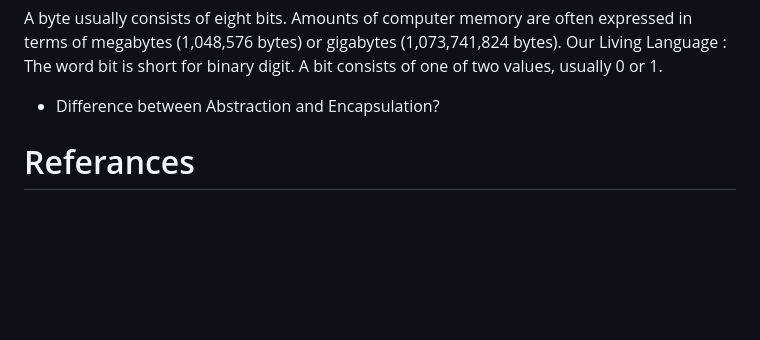
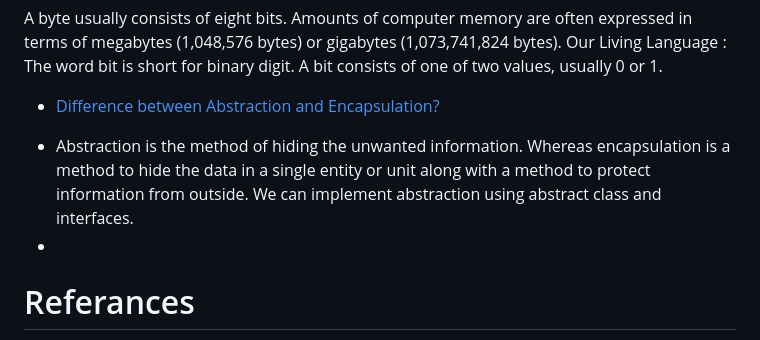
Before and after one commit to jabedhasan21/Notes, a Markdown page: JAVA/interview-question.md, the part around the change. GitHub-like rendering; blank space fills up the shorter version.

```diff
--- a/JAVA/interview-question.md
+++ b/JAVA/interview-question.md
@@ -15,7 +15,11 @@ A byte usually consists of eight bits. Amounts of computer memory are often expr
 
 
 
-+  Difference between Abstraction and Encapsulation?
++  [Difference between Abstraction and Encapsulation?](https://www.geeksforgeeks.org/difference-between-abstraction-and-encapsulation-in-java-with-examples/#:~:text=Abstraction%20is%20the%20method%20of,using%20abstract%20class%20and%20interfaces.)
+
+ * Abstraction is the method of hiding the unwanted information. Whereas encapsulation is a method to hide the data in a single entity or unit along with a method to protect information from outside. We can implement abstraction using abstract class and interfaces.
+ *
+
 
 # Referances
 1.[javatpoint](http://www.javatpoint.com/corejava-interview-questions)
```
Also changed, not shown: MySQL/SQL_JOINS.jpeg (added).
